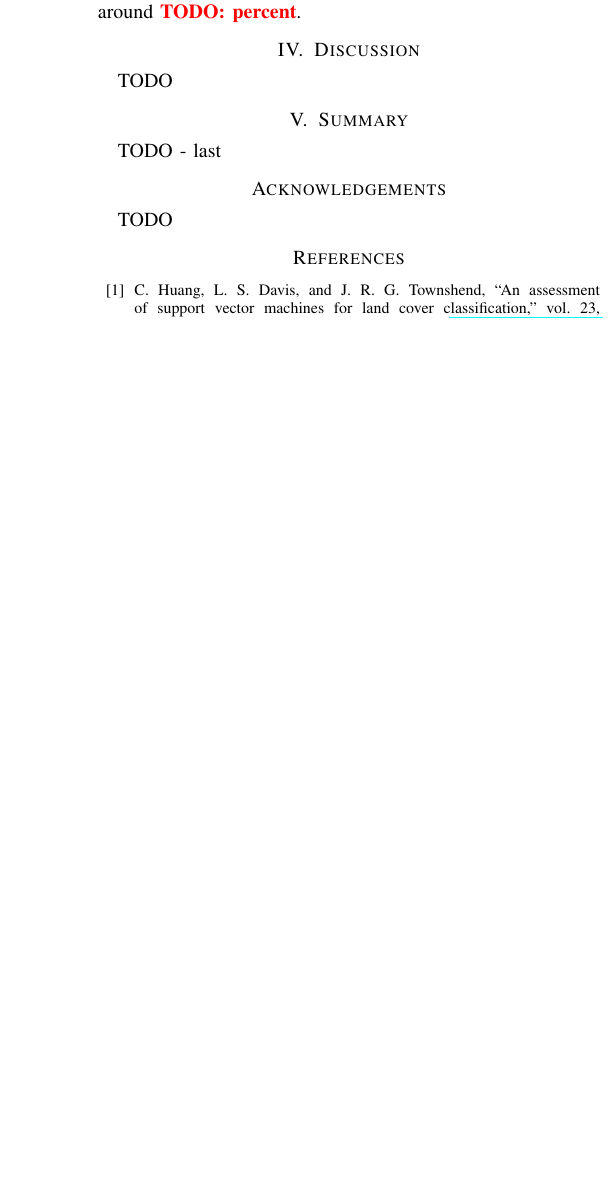
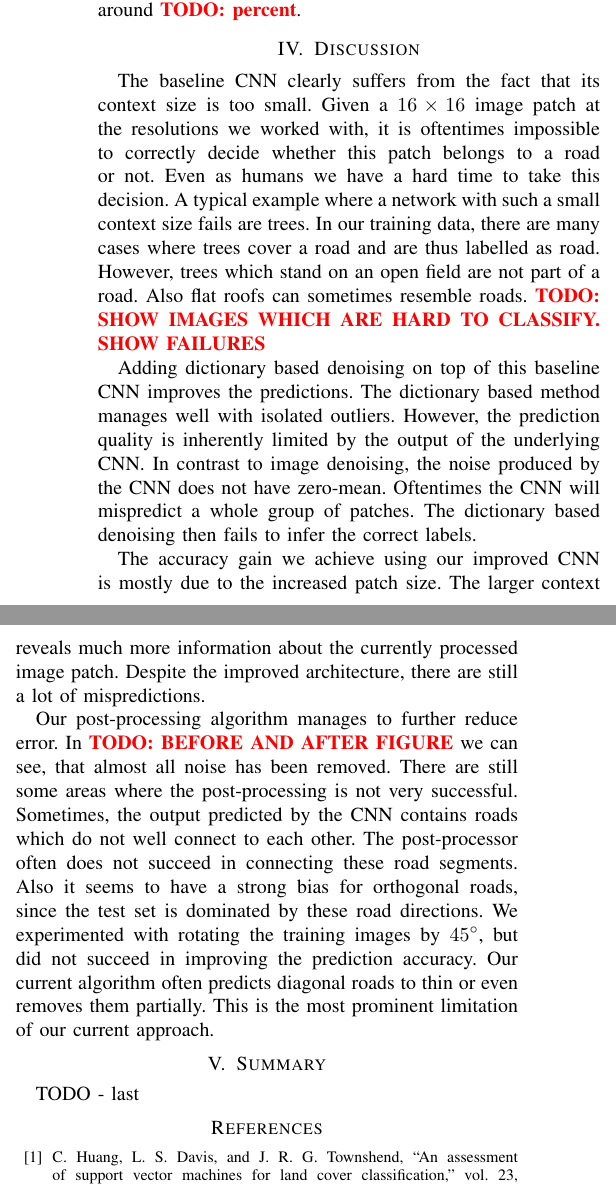
Before and after one commit to mhamas/road-extraction-from-aerial-images, a LaTeX paper (docs/report/main.tex): part of one column of page 3 of 3 before the commit and two parts of the columns of page 3 of 4 after it, the two joined at a grey line, cut so that both start at the same text, the shorter picture padded with empty space. Compiled offline with pdfLaTeX.

Commit message:
work on abstract and results and discussion

```diff
--- a/docs/report/main.tex
+++ b/docs/report/main.tex
@@ -7,6 +7,7 @@
 \usepackage{color}
 \usepackage{subcaption}
 \usepackage{hyperref}
+\usepackage{gensymb}
 
 \newcommand{\todo}[1]{{\color{red}{\textbf{TODO: #1}}}}
 \newcommand{\conv}[3]{$ \cal{C} $(#1$ \times  $#1, #2, #3)}
@@ -143,18 +144,27 @@ We compare our method to two different baseline implementations. The first is th
 
 \par
-Our improved CNN on its own achieves an accuracy of  \todo{percent}. Applying our SVM based post processing procedure on top of these outputs, we get an accuracy of around  \todo{percent}.
+The baseline CNN achieves an accuracy of only \todo{percent}. Post-processing the output from this network using learned dictionaries improves the accuracy to \todo{percent} percent.
+
+\par
+Our improved CNN on its own achieves an accuracy of  \todo{percent}. Applying our SVM based post-processing procedure on top of these outputs, we get an accuracy of around  \todo{percent}.
 
 \section{Discussion}
 \label{sec:discussion}
-TODO
+The baseline CNN clearly suffers from the fact that its context size is too small. Given a $ 16 \times 16 $ image patch at the resolutions we worked with, it is oftentimes impossible to correctly decide whether this patch belongs to a road or not. Even as humans we have a hard time to take this decision. A typical example where a network with such a small context size fails are trees. In our training data, there are many cases where trees cover a road and are thus labelled as road. However, trees which stand on an open field are not part of a road. Also flat roofs can sometimes resemble roads. \todo{SHOW IMAGES WHICH ARE HARD TO CLASSIFY. SHOW FAILURES}
+
+\par
+Adding dictionary based denoising on top of this baseline CNN improves the predictions. The dictionary based method manages well with isolated outliers. However, the prediction quality is inherently limited by the output of the underlying CNN. In contrast to image denoising, the noise produced by the CNN does not have zero-mean. Oftentimes the CNN will mispredict a whole group of patches. The dictionary based denoising then fails to infer the correct labels.
+
+\par
+The accuracy gain we achieve using our improved CNN is mostly due to the increased patch size. The larger context reveals much more information about the currently processed image patch. Despite the improved architecture, there are still a lot of mispredictions.
+
+\par
+Our post-processing algorithm manages to further reduce error. In \todo{BEFORE AND AFTER FIGURE} we can see, that almost all noise has been removed. There are still some areas where the post-processing is not very successful. Sometimes, the output predicted by the CNN contains roads which do not well connect to each other. The post-processor often does not succeed in connecting these road segments. Also it seems to have a strong bias for orthogonal roads, since the test set is dominated by these road directions. We experimented with rotating the training images by $ 45\degree $, but did not succeed in improving the prediction accuracy. Our current algorithm often predicts diagonal roads to thin or even removes them partially. This is the most prominent limitation of our current approach.
 
 \section{Summary}
 \label{sec:summary}
 TODO - last
 
-\section*{Acknowledgements}
-TODO
-
 \bibliographystyle{IEEEtran}
 \bibliography{references}
 \end{document}
```
Also changed, not shown: docs/report/main.tex (6 more changed lines).
